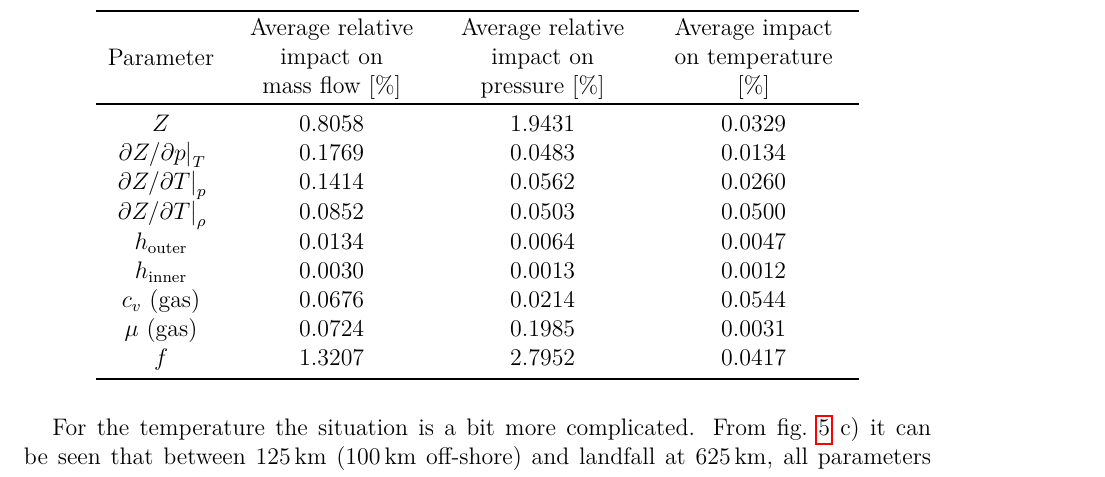
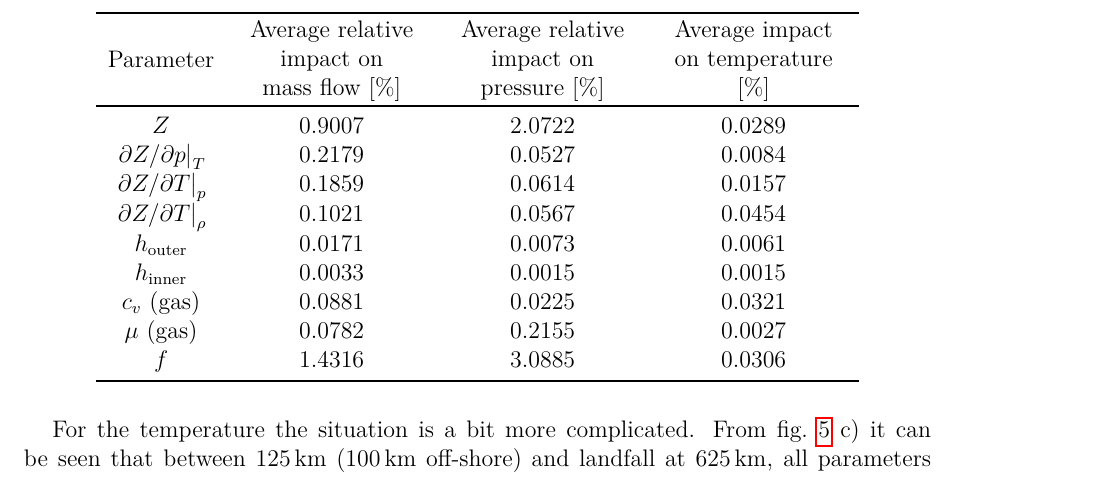
Before and after one commit to FSund/parameter-study-paper, a LaTeX document (article.tex, which reads results.tex): part of page 8 of 13, cut so that both start at the same text. Compiled offline with pdfLaTeX.

Commit message:
New table.

```diff
--- a/results.tex
+++ b/results.tex
@@ -95,29 +95,19 @@ which is respectively 14.1 and 9.8 times higher than the next most important fac
     % \begin{tabular}{lS}
     \begin{tabular}{cccc}
         \toprule
-        % Parameter & \parbox{4cm}{\centering Average relative impact on mass flow [\si{\percent}]} & \parbox{4cm}{\centering Average relative impact on pressure [\si{\percent}]} & \parbox{4cm}{\centering Average impact on temperature [\si{\celsius}]} \\
         Parameter & \parbox{3.3cm}{\centering Average relative impact on \\ mass flow [\si{\percent}]} & \parbox{3.3cm}{\centering Average relative impact on \\ pressure [\si{\percent}]} & \parbox{3.3cm}{\centering Average impact on temperature [\si{\percent}]} \\
         \midrule
         % output from Python script goes here
-        % $Z$ & \greenbox{0.8058} & \greenbox{1.9431} & 0.0925 \\
-        % $\eval{\partial Z/\partial p}_T$ & \yellowbox{0.1769} & 0.0483 & 0.0371 \\
-        % $\eval{\partial Z/\partial T}_p$ & 0.1414 & 0.0562 & 0.0749 \\
-        % $\eval{\partial Z/\partial T}_\rho$ & 0.0852 & 0.0503 & \greenbox{0.1400} \\
-        % $h_\mathrm{outer}$ & 0.0134 & 0.0064 & 0.0132 \\
-        % $h_\mathrm{inner}$ & 0.0030 & 0.0013 & 0.0035 \\
-        % $c_v$ (gas) & 0.0676 & 0.0214 & \greenbox{0.1579} \\
-        % $\mu$ & 0.0724 & \yellowbox{0.1985} & 0.0087 \\
-        % $f$ & \greenbox{1.3207} & \greenbox{2.7952} & \yellowbox{0.1160} \\
         % relative temperature
-        $Z$ & 0.8058 & 1.9431 & 0.0329 \\
-        $\eval{\partial Z/\partial p}_T$ & 0.1769 & 0.0483 & 0.0134 \\
-        $\eval{\partial Z/\partial T}_p$ & 0.1414 & 0.0562 & 0.0260 \\
-        $\eval{\partial Z/\partial T}_\rho$ & 0.0852 & 0.0503 & 0.0500 \\
-        $h_\mathrm{outer}$ & 0.0134 & 0.0064 & 0.0047 \\
-        $h_\mathrm{inner}$ & 0.0030 & 0.0013 & 0.0012 \\
-        $c_v$ (gas) & 0.0676 & 0.0214 & 0.0544 \\
-        $\mu$ (gas) & 0.0724 & 0.1985 & 0.0031 \\
-        $f$ & 1.3207 & 2.7952 & 0.0417 \\
+        $Z$ & 0.9007 & 2.0722 & 0.0289 \\
+        $\eval{\partial Z/\partial p}_T$ & 0.2179 & 0.0527 & 0.0084 \\
+        $\eval{\partial Z/\partial T}_p$ & 0.1859 & 0.0614 & 0.0157 \\
+        $\eval{\partial Z/\partial T}_\rho$ & 0.1021 & 0.0567 & 0.0454 \\
+        $h_\mathrm{outer}$ & 0.0171 & 0.0073 & 0.0061 \\
+        $h_\mathrm{inner}$ & 0.0033 & 0.0015 & 0.0015 \\
+        $c_v$ (gas) & 0.0881 & 0.0225 & 0.0321 \\
+        $\mu$ (gas) & 0.0782 & 0.2155 & 0.0027 \\
+        $f$ & 1.4316 & 3.0885 & 0.0306 \\
         \bottomrule
     \end{tabular}
 \end{table}
```
